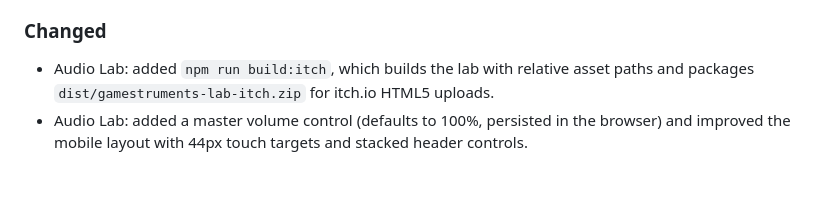
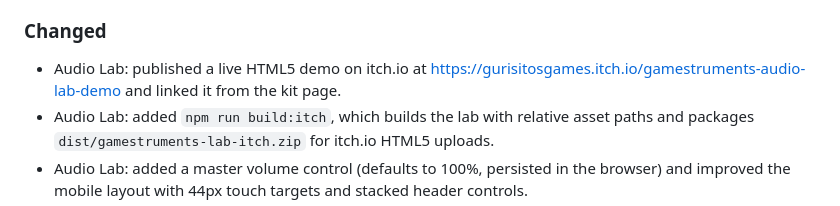
Before and after one commit to jfrader/gamestruments, a Markdown page: CHANGELOG.md, the part around the change. Drawn GitHub-style; blank space fills up the shorter version.

```diff
--- a/CHANGELOG.md
+++ b/CHANGELOG.md
@@ -12,6 +12,7 @@
 - Audio Lab: added a prominent play/pause control to the unobstructed center of a music-reactive orbit, with beat, rhythm, melody, and bar motion; clear icon-label spacing; synchronized header controls; and a Space shortcut outside form fields.
 
 ### Changed
+- Audio Lab: published a live HTML5 demo on itch.io at https://gurisitosgames.itch.io/gamestruments-audio-lab-demo and linked it from the kit page.
 - Audio Lab: added `npm run build:itch`, which builds the lab with relative asset paths and packages `dist/gamestruments-lab-itch.zip` for itch.io HTML5 uploads.
 - Audio Lab: added a master volume control (defaults to 100%, persisted in the browser) and improved the mobile layout with 44px touch targets and stacked header controls.
 - Audio Lab polish: clearer control hierarchy, larger hit areas and readable labels, consistent spacing, reserved cue-feedback space, and visible queued/blending/held/loading states. Cue feedback and cancellation stay accessible while scrolling the crossover list.
```
Also changed, not shown: storefront/listing.md (+2 -2 lines).
